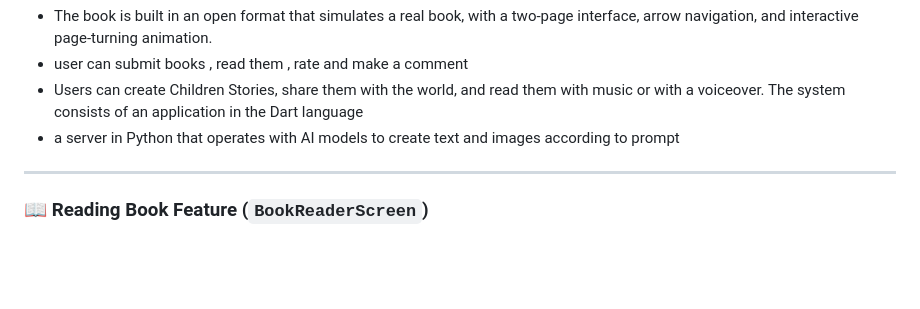
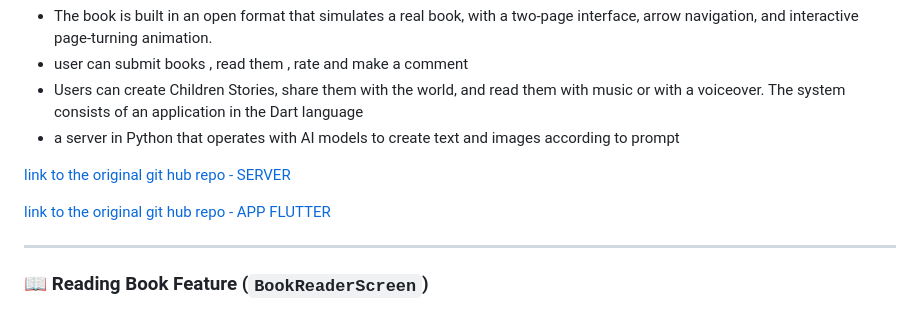
Before and after one commit to YamHorin/Magic-Of-Story-, a Markdown page: README.md, the part around the change. Drawn GitHub-style; blank space fills up the shorter version.

```diff
--- a/README.md
+++ b/README.md
@@ -8,6 +8,14 @@
  * user can submit books , read them , rate and make a comment
  * Users can create Children Stories, share them with the world, and read them with music or with a voiceover. The system consists of an application in the Dart language
  *  a server in Python that operates with AI models to create text and images according to prompt
+
+
+
+
+<a href = "https://github.com/AmitIshay/flask_PJ_books" > link to the original git hub repo - SERVER </a>
+
+
+<a href = "https://github.com/AmitIshay/AI_books_project" > link to the original git hub repo - APP FLUTTER</a>
 
 ----
 
```
